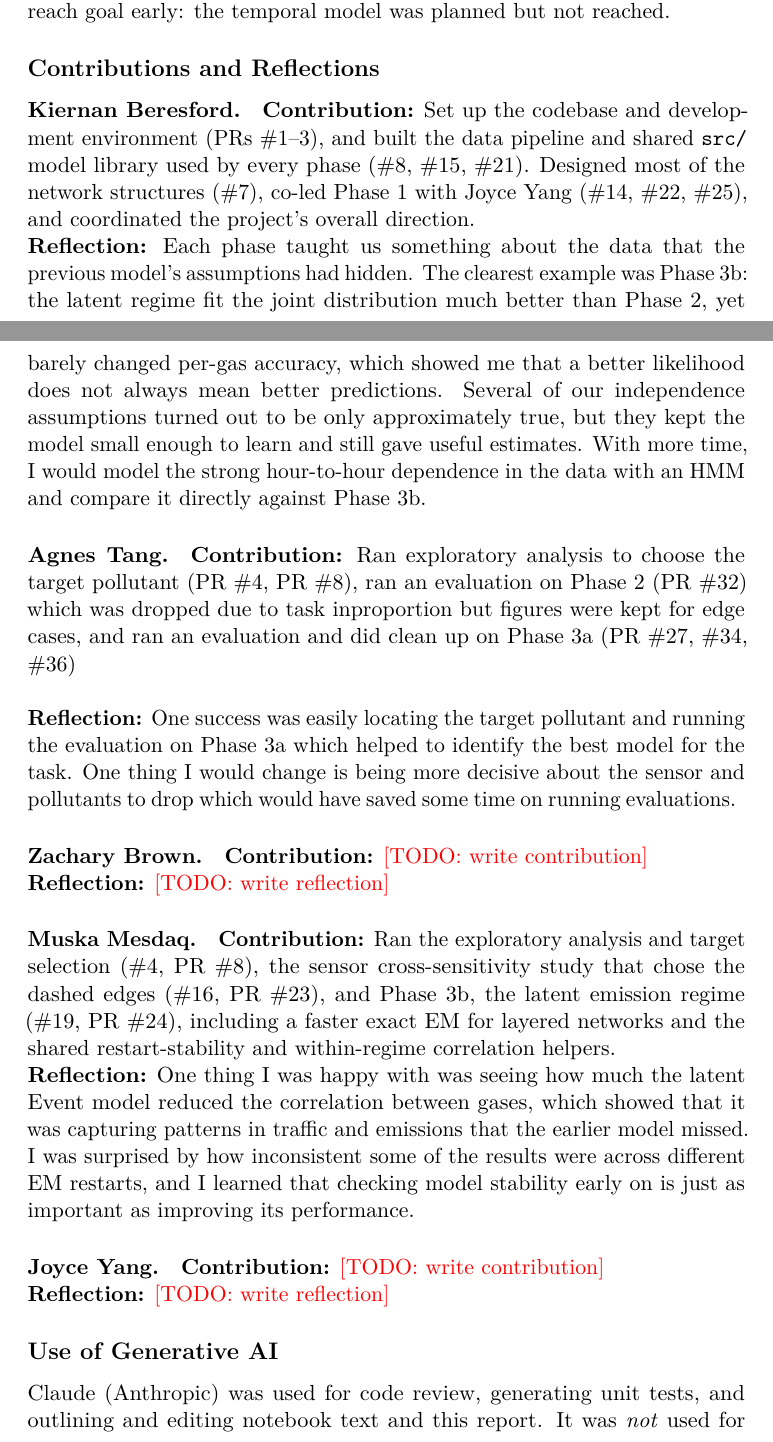
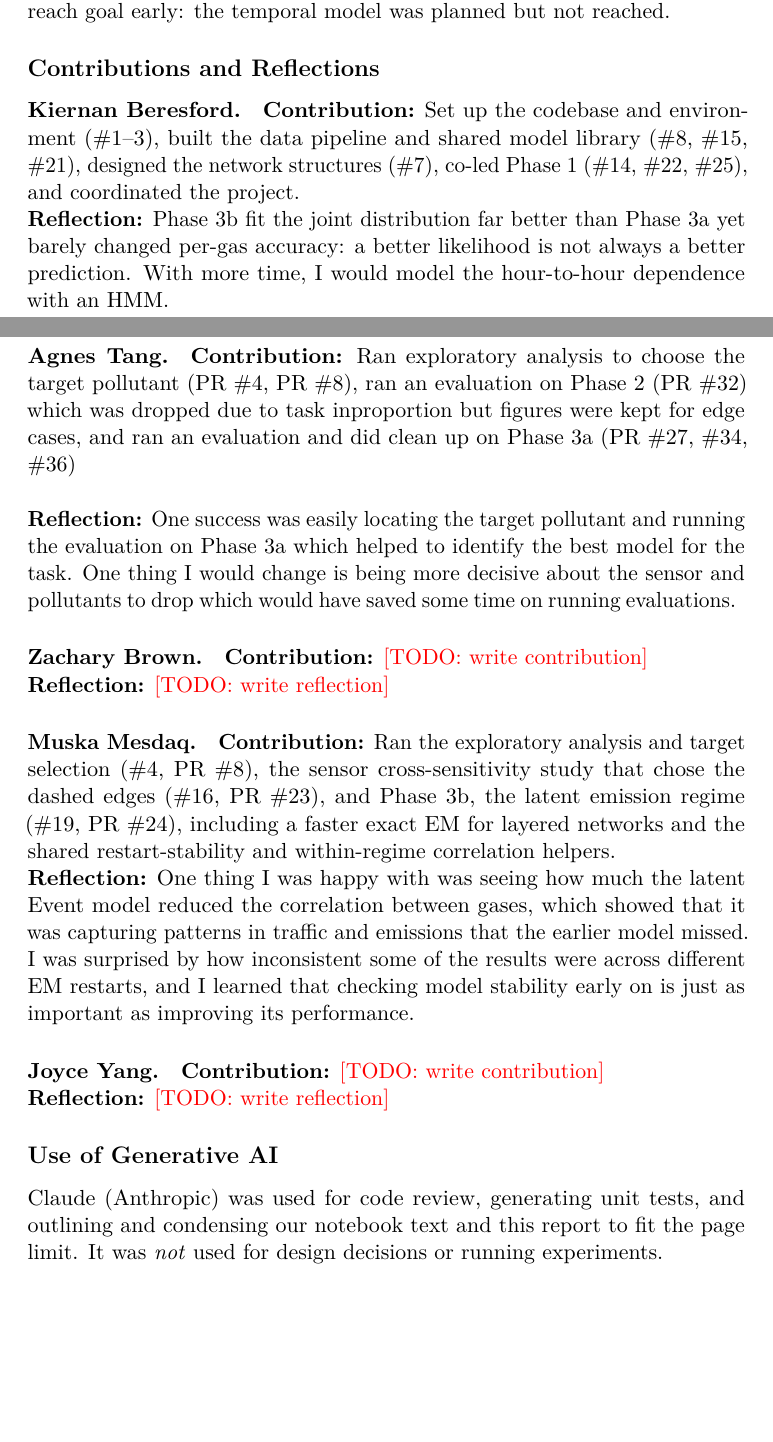
Before and after one commit to kberesfo/CSE-250A-Project, a LaTeX paper (docs/paper/report/main.tex, which reads docs/paper/report/sections/06_reflections.tex, docs/paper/report/sections/contributions/beresford.tex): two parts of pages 9 and 10 of 18, joined at a grey line, cut so that both start at the same text, the shorter picture padded with empty space. Compiled offline with pdfLaTeX; a LaTeX package or settings file that is missing is left out.

Commit message:
update to fit page limit.

```diff
--- a/docs/paper/report/sections/06_reflections.tex
+++ b/docs/paper/report/sections/06_reflections.tex
@@ -53,4 +53,6 @@ the reach goal early: the temporal model was planned but not reached.
 % running and checking experiments); how outputs were verified (tests, reruns,
 % review in PRs). Pull per-PR notes with the gh command above.
 
-Claude (Anthropic) was used for code review, generating unit tests, and outlining and editing notebook text and this report. It was \emph{not} used for design decisions or running experiments.
+Claude (Anthropic) was used for code review, generating unit tests, and
+outlining and condensing our notebook text and this report to fit the page
+limit. It was \emph{not} used for design decisions or running experiments.
--- a/docs/paper/report/sections/contributions/beresford.tex
+++ b/docs/paper/report/sections/contributions/beresford.tex
@@ -1,18 +1,12 @@
 % <Name>: 2--3 sentences total (~0.1 page). Plain text, no \section or \item.
 % Contribution: what you built/ran, with PR or issue numbers.
 % Reflection: one success, one failure or surprise, what you'd change.
-\textbf{Contribution:} Set up the codebase and development environment (PRs \#1--3), and built the
-data pipeline and shared \texttt{src/} model library used by every phase
-(\#8, \#15, \#21). Designed most of the network structures (\#7), co-led
-Phase~1 with Joyce Yang (\#14, \#22, \#25), and coordinated the project's
-overall direction.
+% <Name>: 2--3 sentences total (~0.1 page). Plain text, no \section or \item.
+\textbf{Contribution:} Set up the codebase and environment (\#1--3), built the
+data pipeline and shared model library (\#8, \#15, \#21), designed the network
+structures (\#7), co-led Phase~1 (\#14, \#22, \#25), and coordinated the project.
 
-\noindent\textbf{Reflection:} Each phase taught us something about the data
-that the previous model's assumptions had hidden. The clearest example was
-Phase~3b: the latent regime fit the joint distribution much better than
-Phase~2, yet barely changed per-gas accuracy, which showed me that a better
-likelihood does not always mean better predictions. Several of our
-independence assumptions turned out to be only approximately true, but they
-kept the model small enough to learn and still gave useful estimates. With
-more time, I would model the strong hour-to-hour dependence in the data with
-an HMM and compare it directly against Phase~3b.
+\noindent\textbf{Reflection:} Phase~3b fit the joint distribution far better than
+Phase~3a yet barely changed per-gas accuracy: a better likelihood is not always
+a better prediction. With more time, I would model the hour-to-hour dependence
+with an HMM.
```
